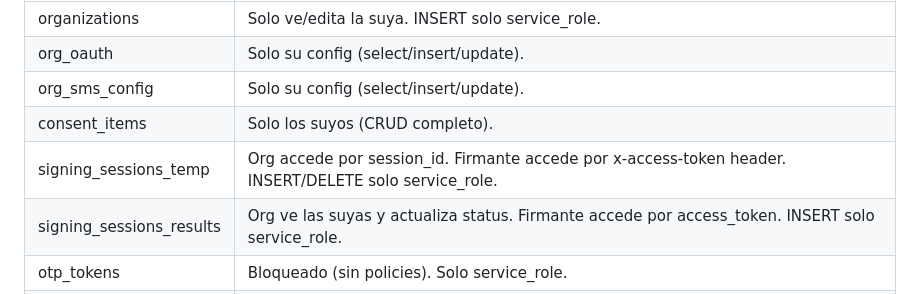
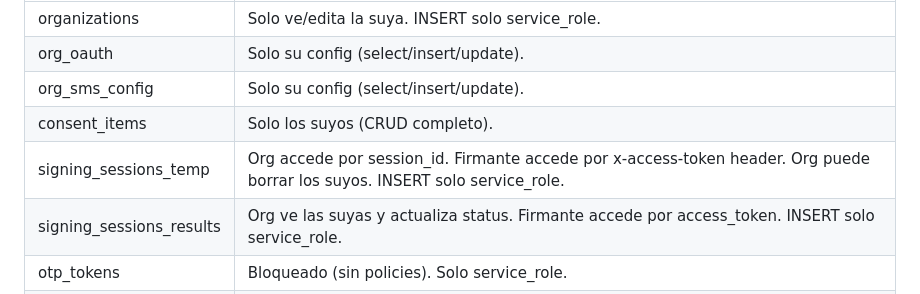
Before and after one commit to cardavil/Consentimiento, a Markdown page: docs/DATABASE.md, the part around the change. Rendered like a GitHub page.

Commit message:
Fix DATABASE.md: signing_sessions_temp DELETE is allowed for org, not service_role only
Co-Authored-By: Claude Opus 4.6 <noreply@anthropic.com>

```diff
--- a/docs/DATABASE.md
+++ b/docs/DATABASE.md
@@ -202,7 +202,7 @@ Patrón: operaciones sensibles (INSERT en tablas críticas, OTP) pasan exclusiva
 | org_oauth | Solo su config (select/insert/update). |
 | org_sms_config | Solo su config (select/insert/update). |
 | consent_items | Solo los suyos (CRUD completo). |
-| signing_sessions_temp | Org accede por session_id. Firmante accede por x-access-token header. INSERT/DELETE solo service_role. |
+| signing_sessions_temp | Org accede por session_id. Firmante accede por x-access-token header. Org puede borrar los suyos. INSERT solo service_role. |
 | signing_sessions_results | Org ve las suyas y actualiza status. Firmante accede por access_token. INSERT solo service_role. |
 | otp_tokens | Bloqueado (sin policies). Solo service_role. |
 | folio_sequence | Bloqueado para todos. Solo service_role. |
```
